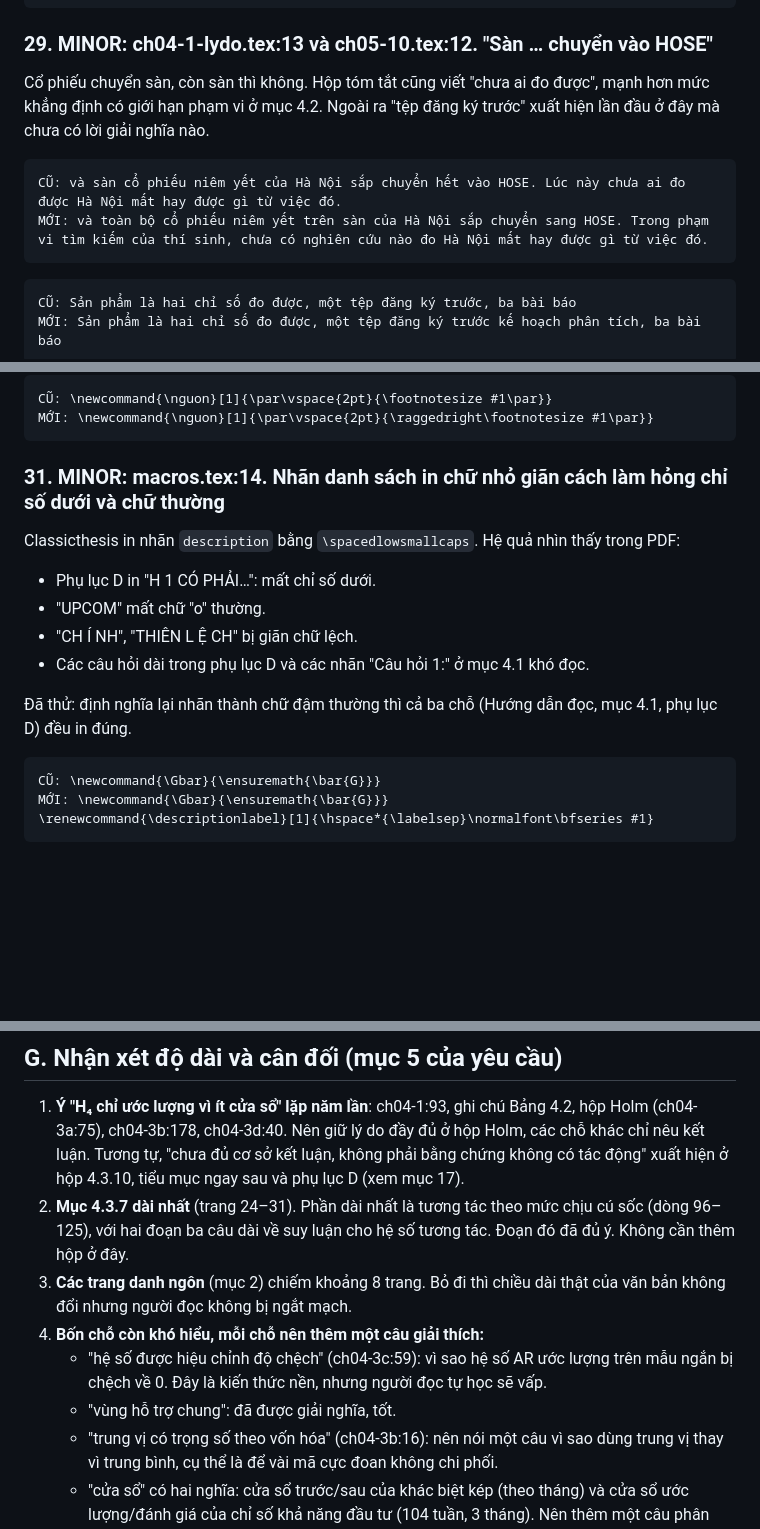
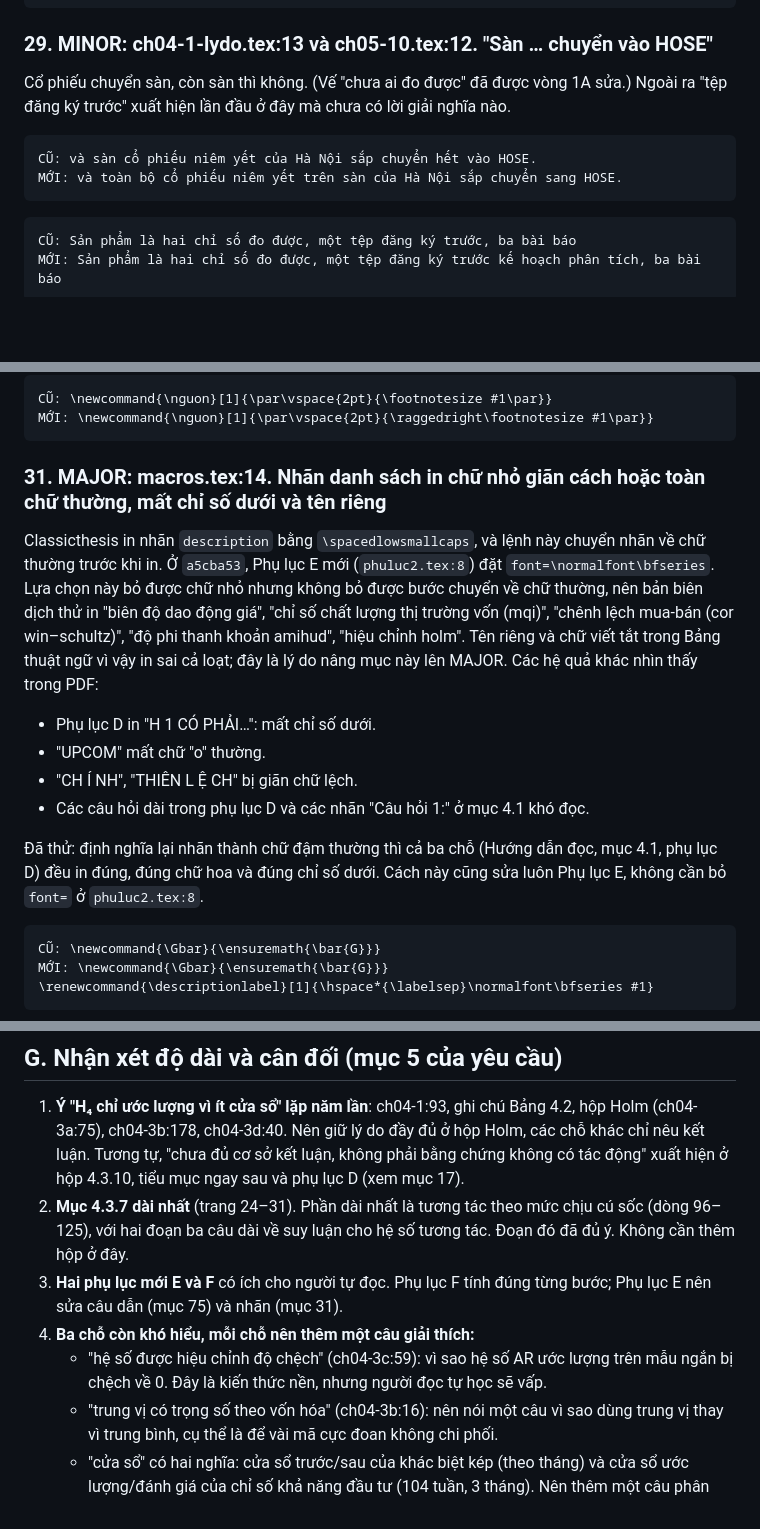
Before and after one commit to trungcandygit/M-n_HTTM, a Markdown page: reports/r15-vong1-B.md, 3 parts joined by grey strips. Drawn GitHub-style; blank space fills up the shorter version.

````diff
--- a/reports/r15-vong1-B.md
+++ b/reports/r15-vong1-B.md
@@ -253,11 +263,11 @@ MỚI: Đề tài chọn vai trò \enquote{thước đo nền} vì một luận
 
 ### 29. MINOR: ch04-1-lydo.tex:13 và ch05-10.tex:12. "Sàn … chuyển vào HOSE"
 
-Cổ phiếu chuyển sàn, còn sàn thì không. Hộp tóm tắt cũng viết "chưa ai đo được", mạnh hơn mức khẳng định có giới hạn phạm vi ở mục 4.2. Ngoài ra "tệp đăng ký trước" xuất hiện lần đầu ở đây mà chưa có lời giải nghĩa nào.
+Cổ phiếu chuyển sàn, còn sàn thì không. (Vế "chưa ai đo được" đã được vòng 1A sửa.) Ngoài ra "tệp đăng ký trước" xuất hiện lần đầu ở đây mà chưa có lời giải nghĩa nào.
 
 ```text
-CŨ: và sàn cổ phiếu niêm yết của Hà Nội sắp chuyển hết vào HOSE. Lúc này chưa ai đo được Hà Nội mất hay được gì từ việc đó.
-MỚI: và toàn bộ cổ phiếu niêm yết trên sàn của Hà Nội sắp chuyển sang HOSE. Trong phạm vi tìm kiếm của thí sinh, chưa có nghiên cứu nào đo Hà Nội mất hay được gì từ việc đó.
+CŨ: và sàn cổ phiếu niêm yết của Hà Nội sắp chuyển hết vào HOSE.
+MỚI: và toàn bộ cổ phiếu niêm yết trên sàn của Hà Nội sắp chuyển sang HOSE.
 ```
 ```text
 CŨ: Sản phẩm là hai chỉ số đo được, một tệp đăng ký trước, ba bài báo
@@ -630,16 +640,16 @@ CŨ: \newcommand{\nguon}[1]{\par\vspace{2pt}{\footnotesize #1\par}}
 MỚI: \newcommand{\nguon}[1]{\par\vspace{2pt}{\raggedright\footnotesize #1\par}}
 ```
 
-### 31. MINOR: macros.tex:14. Nhãn danh sách in chữ nhỏ giãn cách làm hỏng chỉ số dưới và chữ thường
+### 31. MAJOR: macros.tex:14. Nhãn danh sách in chữ nhỏ giãn cách hoặc toàn chữ thường, mất chỉ số dưới và tên riêng
 
-Classicthesis in nhãn `description` bằng `\spacedlowsmallcaps`. Hệ quả nhìn thấy trong PDF:
+Classicthesis in nhãn `description` bằng `\spacedlowsmallcaps`, và lệnh này chuyển nhãn về chữ thường trước khi in. Ở `a5cba53`, Phụ lục E mới (`phuluc2.tex:8`) đặt `font=\normalfont\bfseries`. Lựa chọn này bỏ được chữ nhỏ nhưng không bỏ được bước chuyển về chữ thường, nên bản biên dịch thử in "biên độ dao động giá", "chỉ số chất lượng thị trường vốn (mqi)", "chênh lệch mua-bán (cor win–schultz)", "độ phi thanh khoản amihud", "hiệu chỉnh holm". Tên riêng và chữ viết tắt trong Bảng thuật ngữ vì vậy in sai cả loạt; đây là lý do nâng mục này lên MAJOR. Các hệ quả khác nhìn thấy trong PDF:
 
 - Phụ lục D in "H 1 CÓ PHẢI…": mất chỉ số dưới.
 - "UPCOM" mất chữ "o" thường.
 - "CH Í NH", "THIÊN L Ệ CH" bị giãn chữ lệch.
 - Các câu hỏi dài trong phụ lục D và các nhãn "Câu hỏi 1:" ở mục 4.1 khó đọc.
 
-Đã thử: định nghĩa lại nhãn thành chữ đậm thường thì cả ba chỗ (Hướng dẫn đọc, mục 4.1, phụ lục D) đều in đúng.
+Đã thử: định nghĩa lại nhãn thành chữ đậm thường thì cả ba chỗ (Hướng dẫn đọc, mục 4.1, phụ lục D) đều in đúng, đúng chữ hoa và đúng chỉ số dưới. Cách này cũng sửa luôn Phụ lục E, không cần bỏ `font=` ở `phuluc2.tex:8`.
 
 ```text
 CŨ: \newcommand{\Gbar}{\ensuremath{\bar{G}}}
@@ -702,10 +712,9 @@ Không có lỗi, không có Overfull, không có tham chiếu chưa định ngh
 
 1. **Ý "H₄ chỉ ước lượng vì ít cửa sổ" lặp năm lần**: ch04-1:93, ghi chú Bảng 4.2, hộp Holm (ch04-3a:75), ch04-3b:178, ch04-3d:40. Nên giữ lý do đầy đủ ở hộp Holm, các chỗ khác chỉ nêu kết luận. Tương tự, "chưa đủ cơ sở kết luận, không phải bằng chứng không có tác động" xuất hiện ở hộp 4.3.10, tiểu mục ngay sau và phụ lục D (xem mục 17).
 2. **Mục 4.3.7 dài nhất** (trang 24–31). Phần dài nhất là tương tác theo mức chịu cú sốc (dòng 96–125), với hai đoạn ba câu dài về suy luận cho hệ số tương tác. Đoạn đó đã đủ ý. Không cần thêm hộp ở đây.
-3. **Các trang danh ngôn** (mục 2) chiếm khoảng 8 trang. Bỏ đi thì chiều dài thật của văn bản không đổi nhưng người đọc không bị ngắt mạch.
-4. **Bốn chỗ còn khó hiểu, mỗi chỗ nên thêm một câu giải thích:**
+3. **Hai phụ lục mới E và F** có ích cho người tự đọc. Phụ lục F tính đúng từng bước; Phụ lục E nên sửa câu dẫn (mục 75) và nhãn (mục 31).
+4. **Ba chỗ còn khó hiểu, mỗi chỗ nên thêm một câu giải thích:**
    - "hệ số được hiệu chỉnh độ chệch" (ch04-3c:59): vì sao hệ số AR ước lượng trên mẫu ngắn bị chệch về 0. Đây là kiến thức nền, nhưng người đọc tự học sẽ vấp.
-   - "vùng hỗ trợ chung": đã được giải nghĩa, tốt.
    - "trung vị có trọng số theo vốn hóa" (ch04-3b:16): nên nói một câu vì sao dùng trung vị thay vì trung bình, cụ thể là để vài mã cực đoan không chi phối.
    - "cửa sổ" có hai nghĩa: cửa sổ trước/sau của khác biệt kép (theo tháng) và cửa sổ ước lượng/đánh giá của chỉ số khả năng đầu tư (104 tuần, 3 tháng). Nên thêm một câu phân biệt hai nghĩa ở lần đầu dùng trong mục 4.3.6.
 5. **Mục 4.1 hơi dày ở phần thuật ngữ**: đoạn dòng 28 định nghĩa ba khái niệm trong một đoạn. Theo vina-me, mỗi đoạn nên có tối đa một thuật ngữ mới. Có thể tách "Khả năng đầu tư" thành đoạn riêng, rồi đặt hộp "Chỗ dễ hiểu nhầm" ngay sau đoạn đó.
````
Also changed, not shown: other parts of reports/r15-vong1-B.md (+22 -12 lines).
